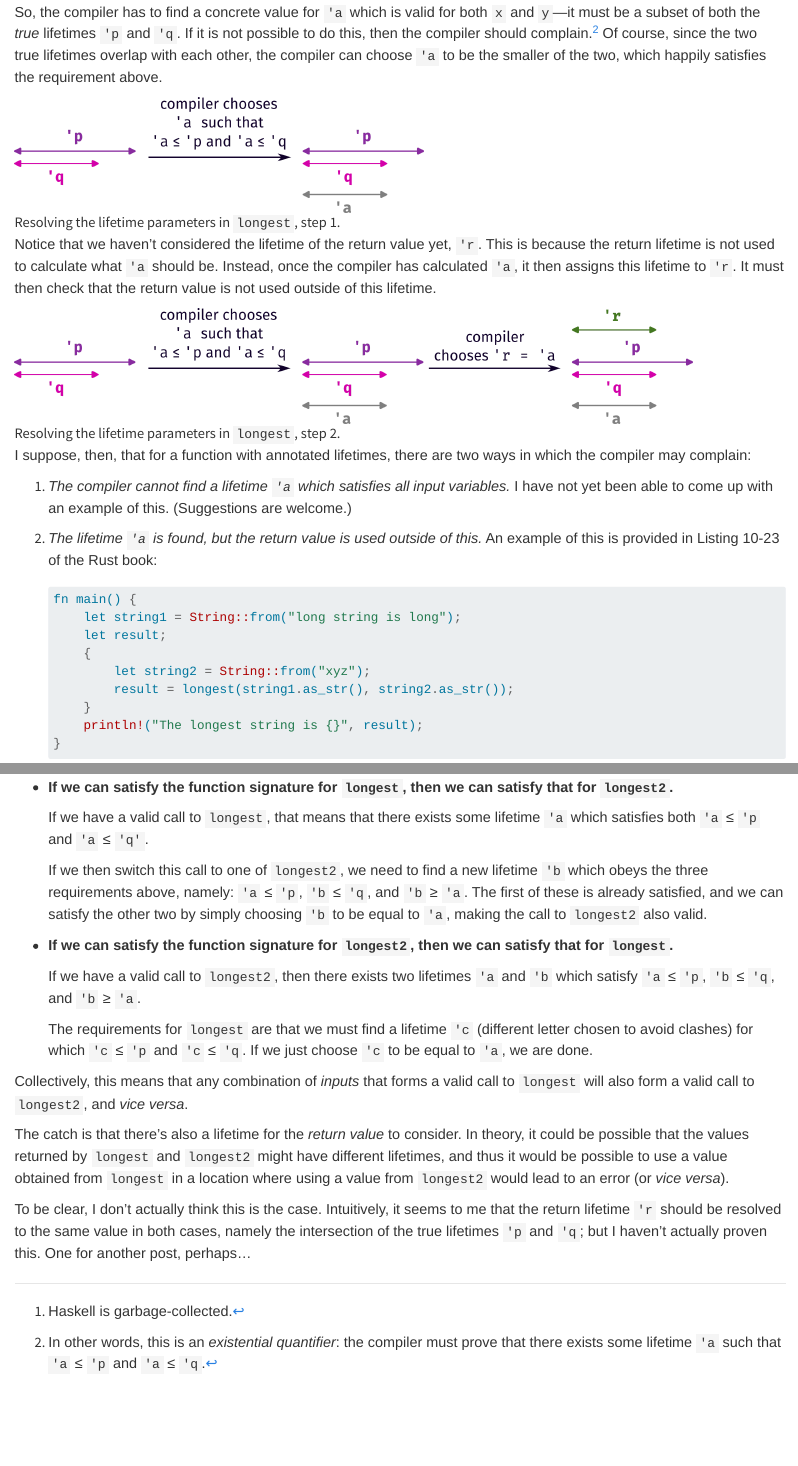
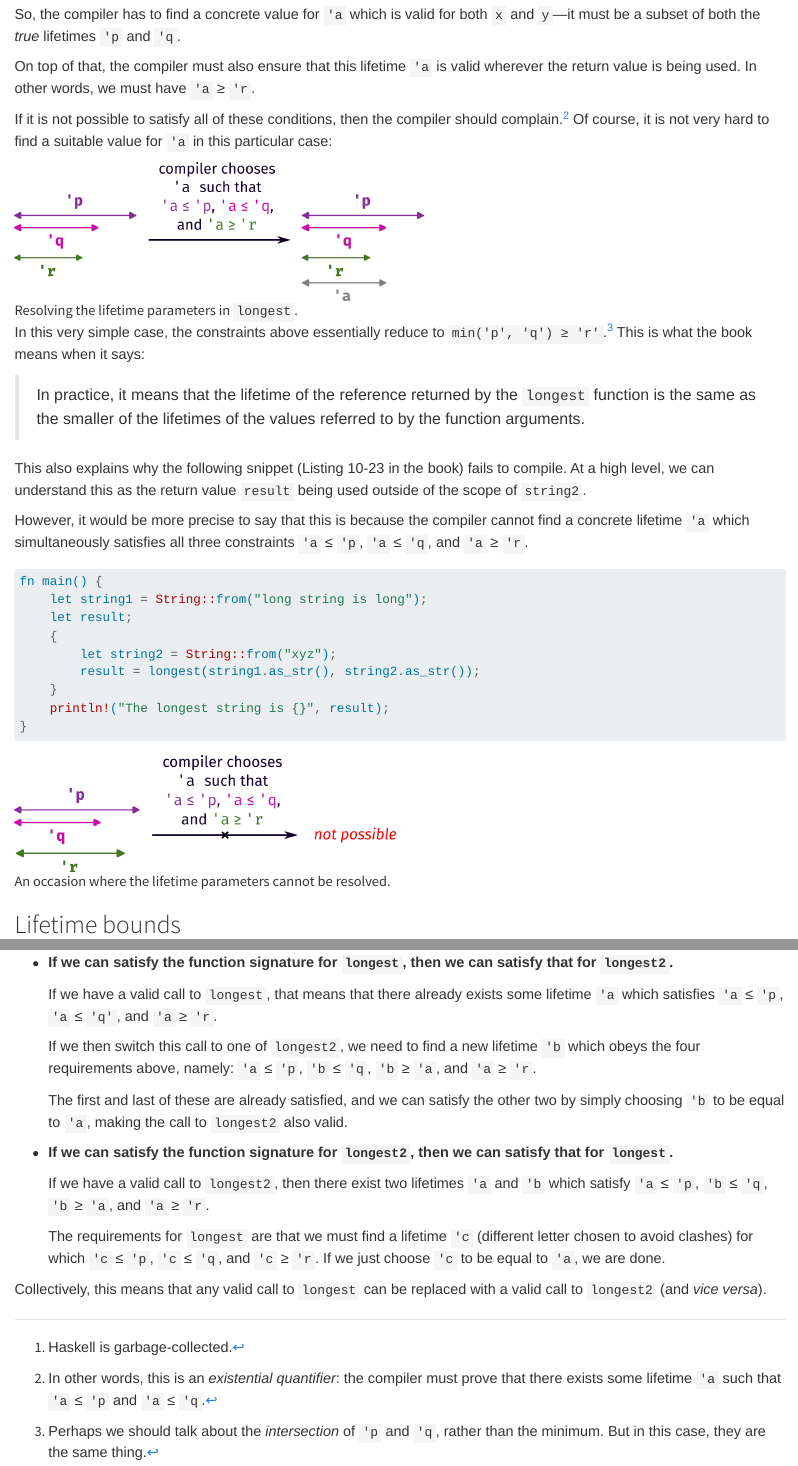
Before and after one commit to yongrenjie/yongrenjie.github.io, a Quarto document (posts/lifetimes/index.qmd): the page in a window 1100 px wide, from 1750 px down before the commit and from 1810 px down after it, so that both start at the same text, and a second part further down, joined at a grey line. Rendered offline with R 4.5, knitr and Pandoc in place of Quarto, with nearby package versions.

Commit message:
Update lifetimes post

````diff
--- a/posts/lifetimes/index.qmd
+++ b/posts/lifetimes/index.qmd
@@ -73,37 +75,38 @@ This is expanded upon in later paragraphs, which in my opinion are the key to un
 > Because we’ve annotated the returned reference with the same lifetime parameter `'a,` the returned reference will also be valid for the length of the smaller of the lifetimes of `x` and `y`.
 
 So, the compiler has to find a concrete value for `'a` which is valid for both `x` and `y`---it must be a subset of both the *true* lifetimes `'p` and `'q`.
-If it is not possible to do this, then the compiler should complain.[^2]
-Of course, since the two true lifetimes overlap with each other, the compiler can choose `'a` to be the smaller of the two, which happily satisfies the requirement above.
 
-  ![Resolving the lifetime parameters in `longest`, step 1.](./rust1.png){width=482}
+On top of that, the compiler must also ensure that this lifetime `'a` is valid wherever the return value is being used.
+In other words, we must have `'a` ≥ `'r`.
 
-Notice that we haven't considered the lifetime of the return value yet, `'r`.
-This is because the return lifetime is not used to calculate what `'a` should be.
-Instead, once the compiler has calculated `'a`, it then assigns this lifetime to `'r`.
-It must then check that the return value is not used outside of this lifetime.
+If it is not possible to satisfy all of these conditions, then the compiler should complain.[^2]
+Of course, it is not very hard to find a suitable value for `'a` in this particular case:
 
-  ![Resolving the lifetime parameters in `longest`, step 2.](./rust2.png){width=800}
+  ![Resolving the lifetime parameters in `longest`.](./rust1.png){width=482}
 
-I suppose, then, that for a function with annotated lifetimes, there are two ways in which the compiler may complain:
+In this very simple case, the constraints above essentially reduce to `min('p', 'q') ≥ 'r'`.[^3]
+This is what the book means when it says:
 
-1. *The compiler cannot find a lifetime `'a` which satisfies all input variables.*
-   I have not yet been able to come up with an example of this. (Suggestions are welcome.)
+> In practice, it means that the lifetime of the reference returned by the `longest` function is the same as the smaller of the lifetimes of the values referred to by the function arguments.
 
-2. *The lifetime `'a` is found, but the return value is used outside of this.*
-   An example of this is provided in Listing 10-23 of the Rust book:
+This also explains why the following snippet (Listing 10-23 in the book) fails to compile.
+At a high level, we can understand this as the return value `result` being used outside of the scope of `string2`.
 
-    ```{.rust code-line-numbers="true"}
-    fn main() {
-        let string1 = String::from("long string is long");
-        let result;
-        {
-            let string2 = String::from("xyz");
-            result = longest(string1.as_str(), string2.as_str());
-        }
-        println!("The longest string is {}", result);
+However, it would be more precise to say that this is because the compiler cannot find a concrete lifetime `'a` which simultaneously satisfies all three constraints `'a` ≤ `'p`, `'a` ≤ `'q`, and `'a` ≥ `'r`.
+
+```{.rust code-line-numbers="true"}
+fn main() {
+    let string1 = String::from("long string is long");
+    let result;
+    {
+        let string2 = String::from("xyz");
+        result = longest(string1.as_str(), string2.as_str());
     }
-    ```
+    println!("The longest string is {}", result);
+}
+```
+
+![An occasion where the lifetime parameters cannot be resolved.](./rust2.png){width=450}
 
 ## Lifetime bounds
 
@@ -156,27 +159,24 @@ My proof is only halfway there, though.
 
 - **If we can satisfy the function signature for `longest`, then we can satisfy that for `longest2`.**
 
-  If we have a valid call to `longest`, that means that there exists some lifetime `'a` which satisfies both `'a` ≤ `'p` and `'a` ≤ `'q'`.
+  If we have a valid call to `longest`, that means that there already exists some lifetime `'a` which satisfies `'a` ≤ `'p`, `'a` ≤ `'q'`, and `'a` ≥ `'r`.
 
-  If we then switch this call to one of `longest2`, we need to find a new lifetime `'b` which obeys the three requirements above, namely: `'a` ≤ `'p`, `'b` ≤ `'q`, and `'b` ≥ `'a`.
-  The first of these is already satisfied, and we can satisfy the other two by simply choosing `'b` to be equal to `'a`, making the call to `longest2` also valid.
+  If we then switch this call to one of `longest2`, we need to find a new lifetime `'b` which obeys the four requirements above, namely: `'a` ≤ `'p`, `'b` ≤ `'q`, `'b` ≥ `'a`, and `'a` ≥ `'r`.
+
+  The first and last of these are already satisfied, and we can satisfy the other two by simply choosing `'b` to be equal to `'a`, making the call to `longest2` also valid.
 
 - **If we can satisfy the function signature for `longest2`, then we can satisfy that for `longest`.**
 
-  If we have a valid call to `longest2`, then there exists two lifetimes `'a` and `'b` which satisfy `'a` ≤ `'p`, `'b` ≤ `'q`, and `'b` ≥ `'a`.
+  If we have a valid call to `longest2`, then there exist two lifetimes `'a` and `'b` which satisfy `'a` ≤ `'p`, `'b` ≤ `'q`, `'b` ≥ `'a`, and `'a` ≥ `'r`.
 
-  The requirements for `longest` are that we must find a lifetime `'c` (different letter chosen to avoid clashes) for which `'c` ≤ `'p` and `'c` ≤ `'q`.
+  The requirements for `longest` are that we must find a lifetime `'c` (different letter chosen to avoid clashes) for which `'c` ≤ `'p`, `'c` ≤ `'q`, and `'c` ≥ `'r`.
   If we just choose `'c` to be equal to `'a`, we are done.
 
-Collectively, this means that any combination of *inputs* that forms a valid call to `longest` will also form a valid call to `longest2`, and *vice versa*.
+Collectively, this means that any valid call to `longest` can be replaced with a valid call to `longest2` (and *vice versa*).
 
-The catch is that there's also a lifetime for the *return value* to consider.
-In theory, it could be possible that the values returned by `longest` and `longest2` might have different lifetimes, and thus it would be possible to use a value obtained from `longest` in a location where using a value from `longest2` would lead to an error (or *vice versa*).
-
-To be clear, I don't actually think this is the case.
-Intuitively, it seems to me that the return lifetime `'r` should be resolved to the same value in both cases, namely the intersection of the true lifetimes `'p` and `'q`; but I haven't actually proven this.
-One for another post, perhaps...
 
 [^1]: Haskell is garbage-collected.
 
 [^2]: In other words, this is an *existential quantifier*: the compiler must prove that there exists some lifetime `'a` such that `'a` ≤ `'p` and `'a` ≤ `'q`.
+
+[^3]: Perhaps we should talk about the *intersection* of `'p` and `'q`, rather than the minimum. But in this case, they are the same thing.
````
Also changed, not shown: posts/lifetimes/rust.svg, posts/lifetimes/rust1.png, posts/lifetimes/rust2.png, posts/lifetimes/index.qmd (8 more changed lines).
